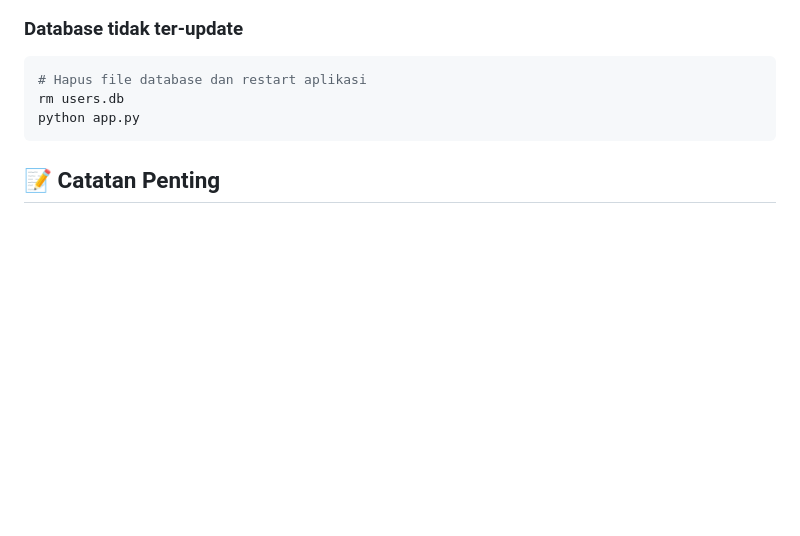
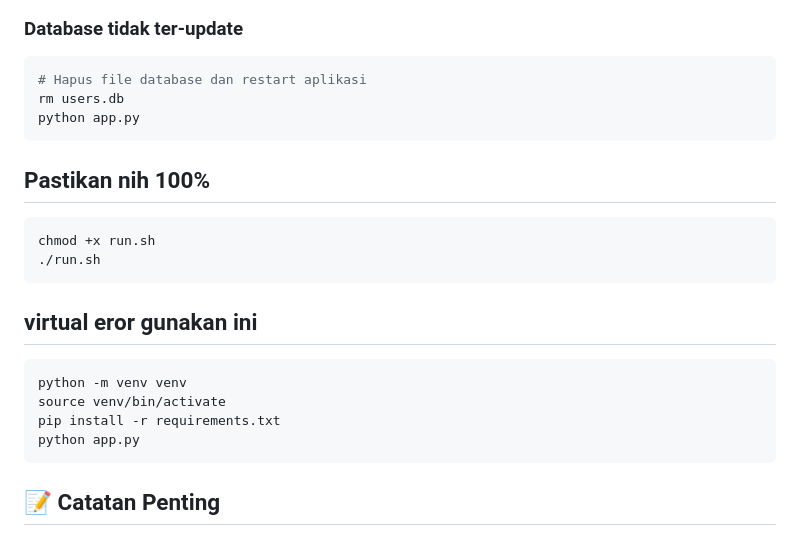
Before and after one commit to Bangkit-eldhian24/webardx1DBT01, a Markdown page: README.md, the part around the change. Drawn GitHub-style; blank space fills up the shorter version.

````diff
--- a/README.md
+++ b/README.md
@@ -149,6 +149,19 @@ lsof -ti:5000 | xargs kill -9
 rm users.db
 python app.py
 ```
+## Pastikan nih 100%
+```bash
+chmod +x run.sh
+./run.sh
+```
+
+## virtual eror gunakan ini
+```bash
+python -m venv venv
+source venv/bin/activate
+pip install -r requirements.txt
+python app.py
+```
 
 ## 📝 Catatan Penting
 
````
